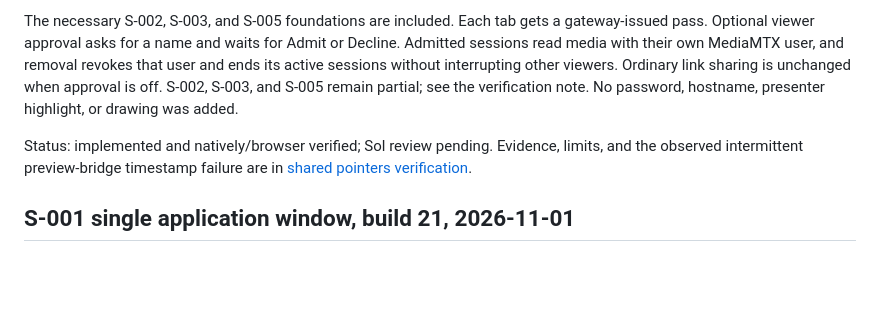
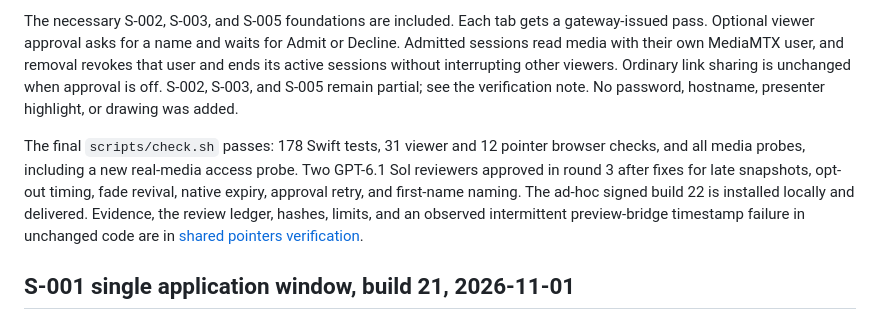
Before and after one commit to austinpresley/setbeam, a Markdown page: docs/status.md, the part around the change. Drawn GitHub-style; blank space fills up the shorter version.

```diff
--- a/docs/status.md
+++ b/docs/status.md
@@ -8,7 +8,7 @@ Admitted viewers can opt in to point at the shared picture with a name and one o
 
 The necessary S-002, S-003, and S-005 foundations are included. Each tab gets a gateway-issued pass. Optional viewer approval asks for a name and waits for Admit or Decline. Admitted sessions read media with their own MediaMTX user, and removal revokes that user and ends its active sessions without interrupting other viewers. Ordinary link sharing is unchanged when approval is off. S-002, S-003, and S-005 remain partial; see the verification note. No password, hostname, presenter highlight, or drawing was added.
 
-Status: implemented and natively/browser verified; Sol review pending. Evidence, limits, and the observed intermittent preview-bridge timestamp failure are in [shared pointers verification](verification-shared-pointers-2026-11-01.md).
+The final `scripts/check.sh` passes: 178 Swift tests, 31 viewer and 12 pointer browser checks, and all media probes, including a new real-media access probe. Two GPT-6.1 Sol reviewers approved in round 3 after fixes for late snapshots, opt-out timing, fade revival, native expiry, approval retry, and first-name naming. The ad-hoc signed build 22 is installed locally and delivered. Evidence, the review ledger, hashes, limits, and an observed intermittent preview-bridge timestamp failure in unchanged code are in [shared pointers verification](verification-shared-pointers-2026-11-01.md).
 
 ## S-001 single application window, build 21, 2026-11-01
 
```
Also changed, not shown: docs/verification-shared-pointers-2026-11-01.md (+29 -2 lines).
